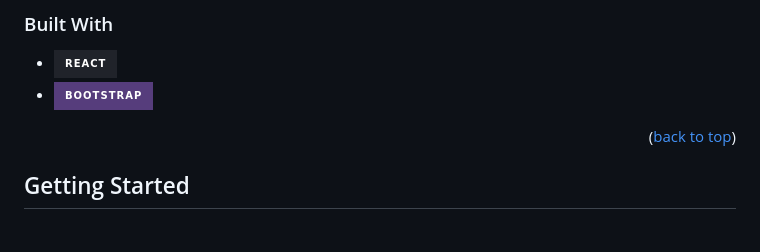
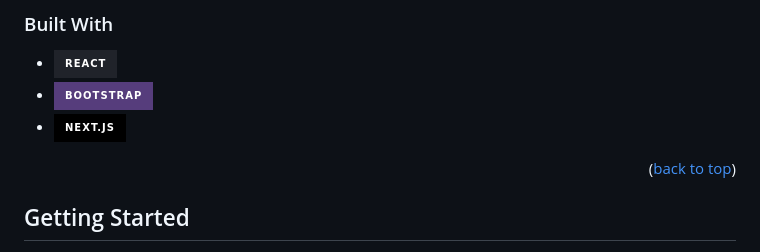
Before and after one commit to tommaso-caputi/Decentralized-Social-Media, a Markdown page: README.md, the part around the change. Drawn GitHub-style; badges without logos.

```diff
--- a/README.md
+++ b/README.md
@@ -58,6 +58,7 @@
 
 * [![React][React.js]][React-url]
 * [![Bootstrap][Bootstrap.com]][Bootstrap-url]
+* [![Next][Next.js]][Next-url]
 
 <p align="right">(<a href="#readme-top">back to top</a>)</p>
 
```
